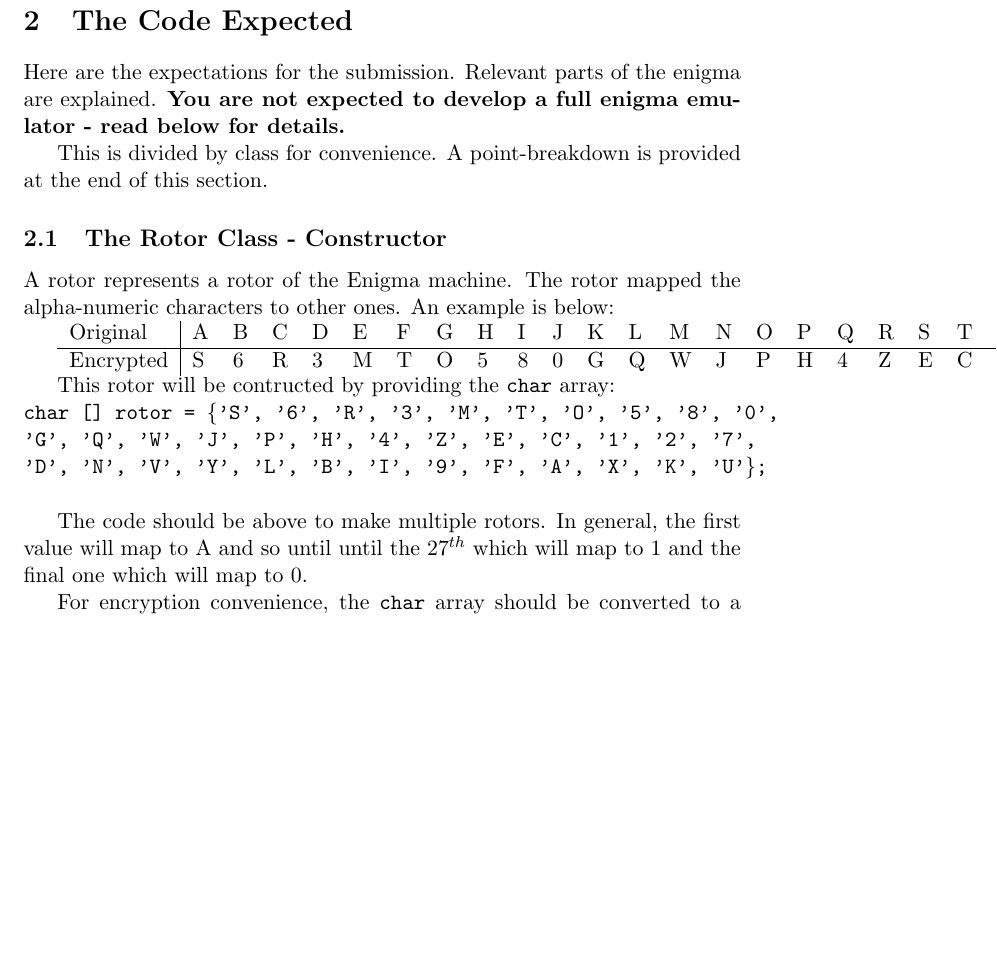
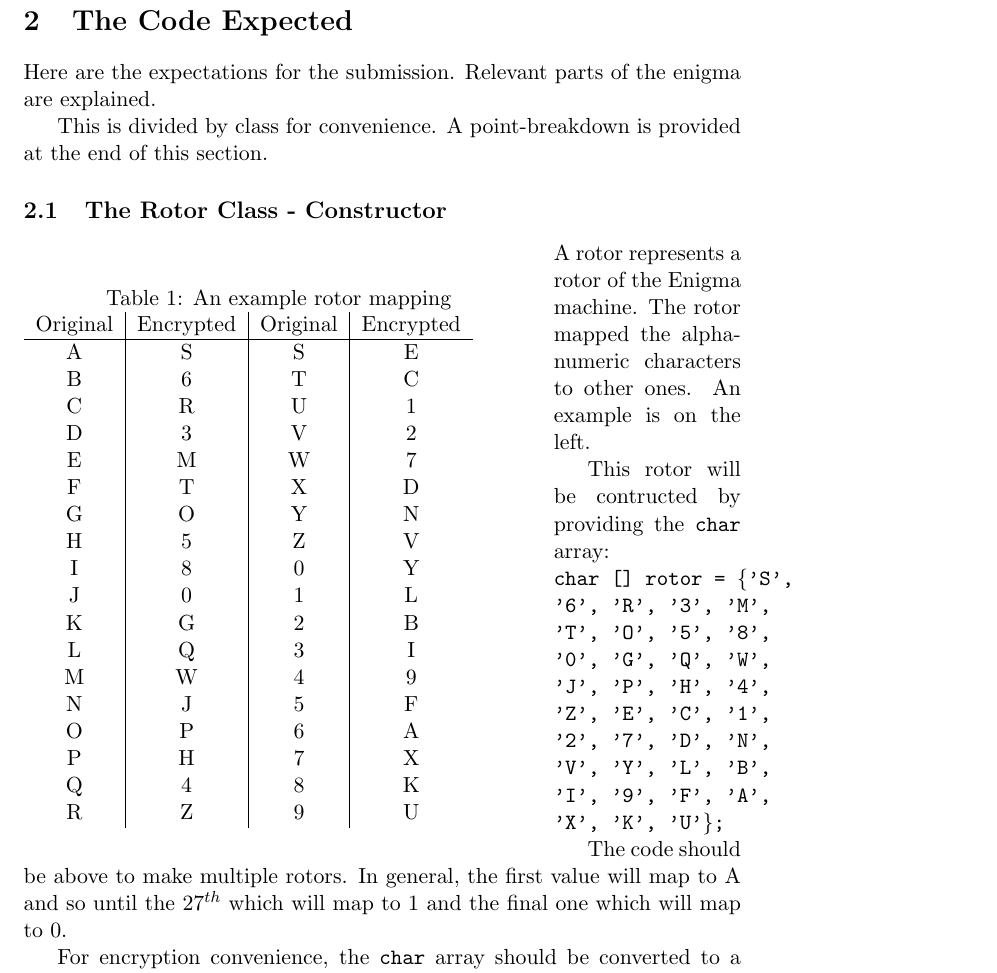
Before and after one commit to hemangandhi/Bletchley_Park, a LaTeX document (asst.tex): part of page 2 of 4 before the commit and part of page 2 of 5 after it, cut so that both start at the same text, the shorter picture padded with empty space. Compiled offline with pdfLaTeX.

Commit message:
Latex table now works.

```diff
--- a/asst.tex
+++ b/asst.tex
@@ -1,6 +1,6 @@
 
 \documentclass[11pt]{article}
-\usepackage{hyperref}
+\usepackage{hyperref, wrapfig}
 
 \title{Engima Assignment}
 
@@ -30,18 +30,35 @@ You will be expected to encrypt and decrypt the messages from English
 
 \section{The Code Expected}
 Here are the expectations for the submission. Relevant parts of the enigma are explained.
-\textbf{You are not expected to develop a full enigma emulator - read below for details.}
 
 This is divided by class for convenience. A point-breakdown is provided at the end of this section.
 
 \subsection{The Rotor Class - Constructor}
-A rotor represents a rotor of the Enigma machine. The rotor mapped the alpha-numeric characters to other ones. An example is below:
-
-\begin{tabular}{l | l l l l l l l l l l l l l l l l l l l l l l l l l l l l l l l l l l l l l}
-  Original & A & B & C & D & E & F & G & H & I & J & K & L & M & N & O & P & Q & R & S & T & U & V & W & X & Y & Z & 0 & 1 & 2 & 3 & 4 & 5 & 6 & 7 & 8 & 9 & 0 \\
-  \hline
-  Encrypted & S & 6 & R & 3 & M & T & O & 5 & 8 & 0 & G & Q & W & J & P & H & 4 & Z & E & C & 1 & 2 & 7 & D & N & V & Y & L & B & I & 9 & F & A & X & K & U \\
+\begin{wraptable}{l}{9cm}
+  \caption{An example rotor mapping}
+\begin{tabular}{c | c | c | c}
+  Original & Encrypted & Original & Encrypted \\ \hline
+  A  & S &  S  & E \\
+  B  & 6 &  T  & C \\
+  C  & R &  U  & 1 \\
+  D  & 3 &  V  & 2 \\
+  E  & M &  W  & 7 \\
+  F  & T &  X  & D \\
+  G  & O &  Y  & N \\
+  H  & 5 &  Z  & V \\
+  I  & 8 &  0  & Y \\
+  J  & 0 &  1  & L \\
+  K  & G &  2  & B \\
+  L  & Q &  3  & I \\
+  M  & W &  4  & 9 \\
+  N  & J &  5  & F \\
+  O  & P &  6  & A \\
+  P  & H &  7  & X \\
+  Q  & 4 &  8  & K \\
+  R  & Z &  9  & U \\
 \end{tabular}
+\end{wraptable}
+A rotor represents a rotor of the Enigma machine. The rotor mapped the alpha-numeric characters to other ones. An example is on the left.
 
 This rotor will be contructed by providing the \texttt{char} array:\\
 \texttt{char [] rotor = \{'S', '6', 'R', '3', 'M', 'T', 'O', '5', '8', '0', 'G', 'Q', 'W', 'J', 'P',
@@ -50,7 +67,7 @@ This rotor will be contructed by providing the \texttt{char} array:\\
 }
 
 The code should be above to make multiple rotors. In general, the first value will map to A and so until
-until the $27^{th}$ which will map to 1 and the final one which will map to 0.
+the $27^{th}$ which will map to 1 and the final one which will map to 0.
 
 For encryption convenience, the \texttt{char} array
 should be converted to a circular linked list with the head as the first value (that maps to A).
```
Also changed, not shown: asst.pdf, 3 other files.
